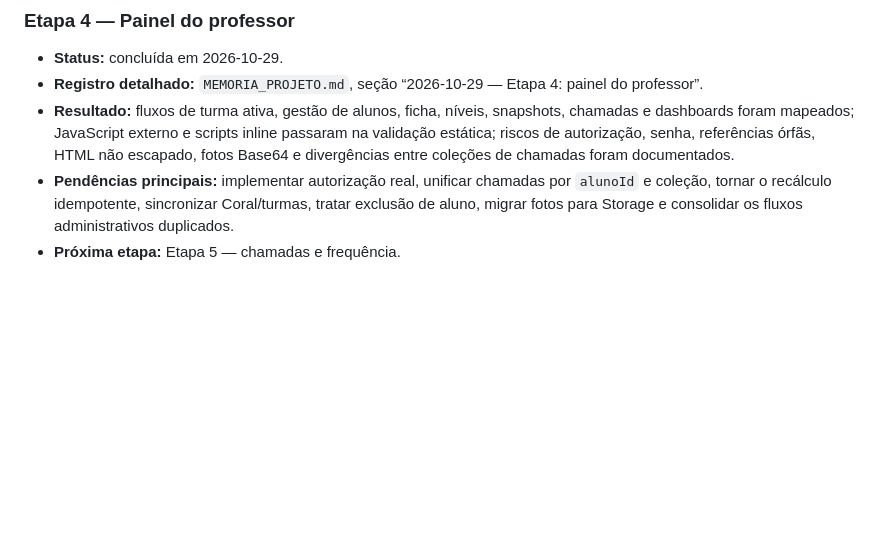
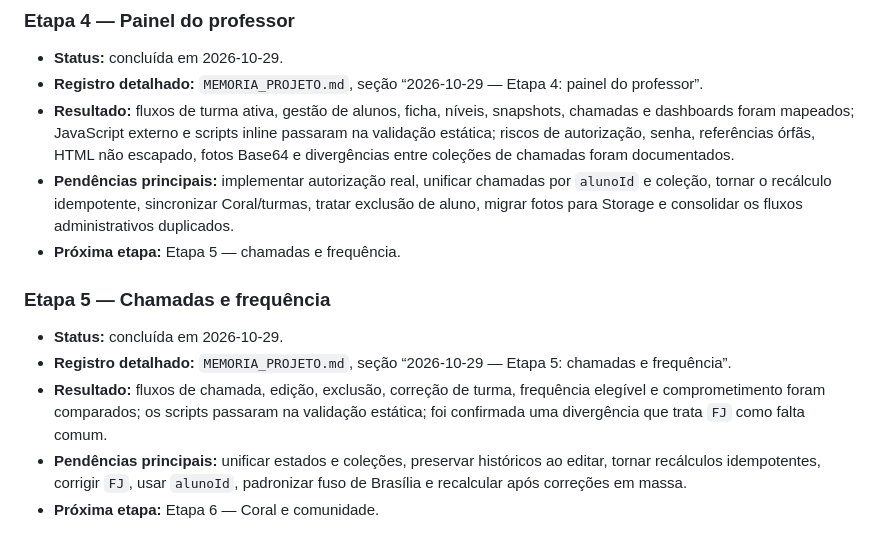
Before and after one commit to hewertonluann-pixel/Desempenho-dos-alunos-, a Markdown page: PLANO_VERIFICACAO_GRADUAL.md, the part around the change. Drawn GitHub-style; blank space fills up the shorter version.

```diff
--- a/PLANO_VERIFICACAO_GRADUAL.md
+++ b/PLANO_VERIFICACAO_GRADUAL.md
@@ -84,3 +84,11 @@ Nas próximas etapas, esta seção deve ser ampliada imediatamente após cada co
 - **Resultado:** fluxos de turma ativa, gestão de alunos, ficha, níveis, snapshots, chamadas e dashboards foram mapeados; JavaScript externo e scripts inline passaram na validação estática; riscos de autorização, senha, referências órfãs, HTML não escapado, fotos Base64 e divergências entre coleções de chamadas foram documentados.
 - **Pendências principais:** implementar autorização real, unificar chamadas por `alunoId` e coleção, tornar o recálculo idempotente, sincronizar Coral/turmas, tratar exclusão de aluno, migrar fotos para Storage e consolidar os fluxos administrativos duplicados.
 - **Próxima etapa:** Etapa 5 — chamadas e frequência.
+
+### Etapa 5 — Chamadas e frequência
+
+- **Status:** concluída em 2026-10-29.
+- **Registro detalhado:** `MEMORIA_PROJETO.md`, seção “2026-10-29 — Etapa 5: chamadas e frequência”.
+- **Resultado:** fluxos de chamada, edição, exclusão, correção de turma, frequência elegível e comprometimento foram comparados; os scripts passaram na validação estática; foi confirmada uma divergência que trata `FJ` como falta comum.
+- **Pendências principais:** unificar estados e coleções, preservar históricos ao editar, tornar recálculos idempotentes, corrigir `FJ`, usar `alunoId`, padronizar fuso de Brasília e recalcular após correções em massa.
+- **Próxima etapa:** Etapa 6 — Coral e comunidade.
```
Also changed, not shown: MEMORIA_PROJETO.md (+13 -0 lines).
